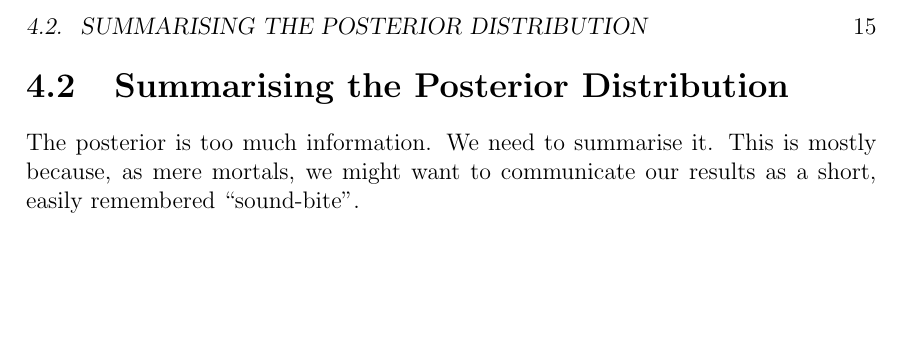
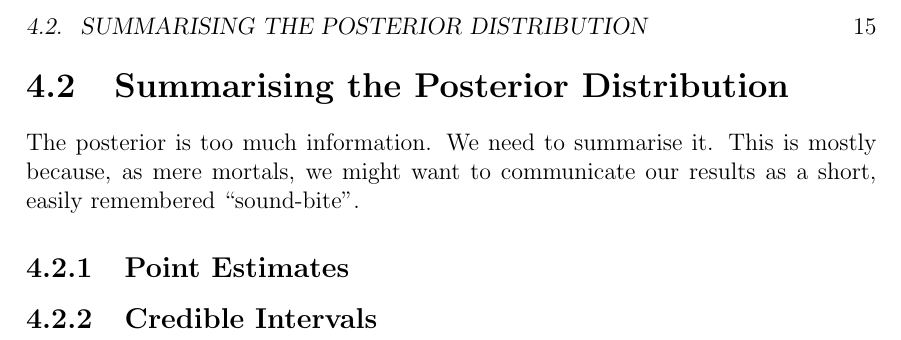
Before and after one commit to eggplantbren/STATS331, a LaTeX thesis (main.tex, which reads summaries.tex): part of page 15 of 27, cut so that both start at the same text, the shorter picture padded with empty space. Compiled offline with pdfLaTeX.

Commit message:
Stuff todo

```diff
--- a/summaries.tex
+++ b/summaries.tex
@@ -2,3 +2,9 @@
 The posterior is too much information. We need to summarise it. This is mostly
 because, as mere mortals, we might want to communicate our results as a short,
 easily remembered ``sound-bite''.
+
+
+\subsection{Point Estimates}
+
+
+\subsection{Credible Intervals}
```
